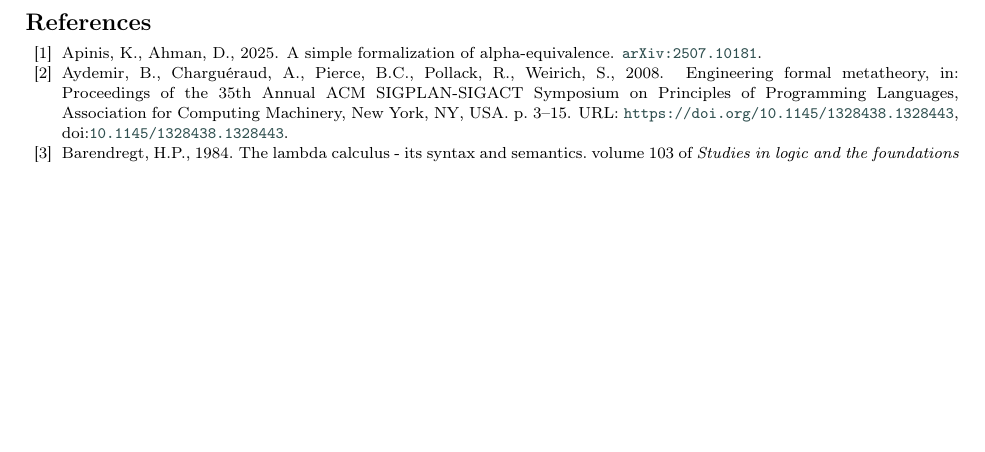
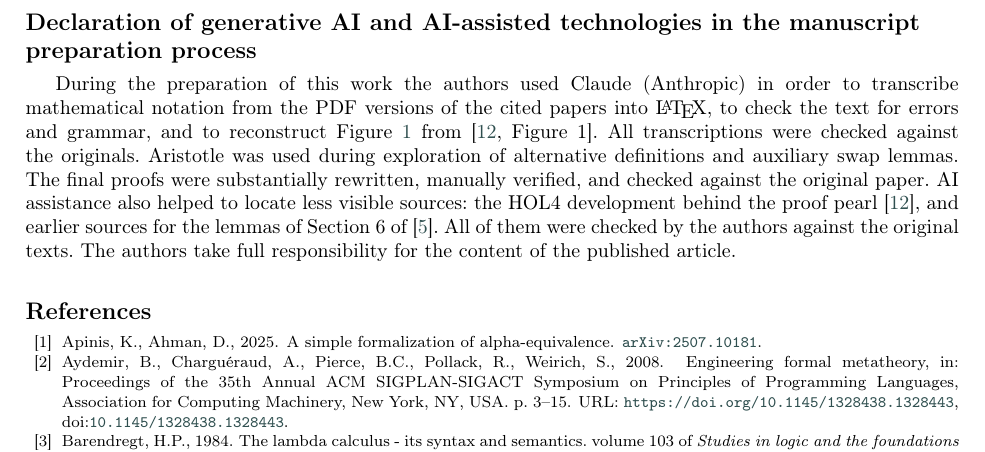
Before and after one commit to chris-anto-froeschl/untyped-lambda-calculus, a LaTeX paper (doc/papers/tcs/main.tex): part of page 13 of 13, cut at the place of the change, the shorter picture padded with empty space. Compiled offline with pdfLaTeX; a LaTeX package or settings file that is missing is left out.

Commit message:
adds the declaration on generative AI

```diff
--- a/doc/papers/tcs/main.tex
+++ b/doc/papers/tcs/main.tex
@@ -96,6 +96,24 @@ at \url{https://chris-anto-froeschl.github.io/untyped-lambda-calculus/}.
 %% TODO: update once the code is upstream; consider archiving a snapshot on Zenodo and
 %% stating the Lean and Mathlib versions here.
 
+%% Heading as in Elsevier's generative AI policy for journals (checked 2026-10-25,
+%% https://www.elsevier.com/about/policies-and-standards/generative-ai-policies-for-journals).
+\section*{Declaration of generative AI and AI-assisted technologies in the manuscript preparation process}
+During the preparation of this work the authors used Claude
+(Anthropic) in order to transcribe mathematical notation from the PDF
+versions of the cited papers into \LaTeX{}, to check the text for
+errors and grammar, and to reconstruct
+Figure~\ref{fig:equivalence-net} from~\cite[Figure~1]{norrish2007a}.
+All transcriptions were checked against the originals. Aristotle was
+used during exploration of alternative definitions and auxiliary swap
+lemmas. The final proofs were substantially rewritten, manually
+verified, and checked against the original paper. AI assistance also
+helped to locate less visible sources: the HOL4 development behind the
+proof pearl~\cite{norrish2007a}, and earlier sources for the lemmas of
+Section~6 of~\cite{crole2012a}. All of them were checked by the
+authors against the original texts. The authors take full
+responsibility for the content of the published article.
+
 \bibliographystyle{cas-model2-names}
 \bibliography{refs}
 
```
